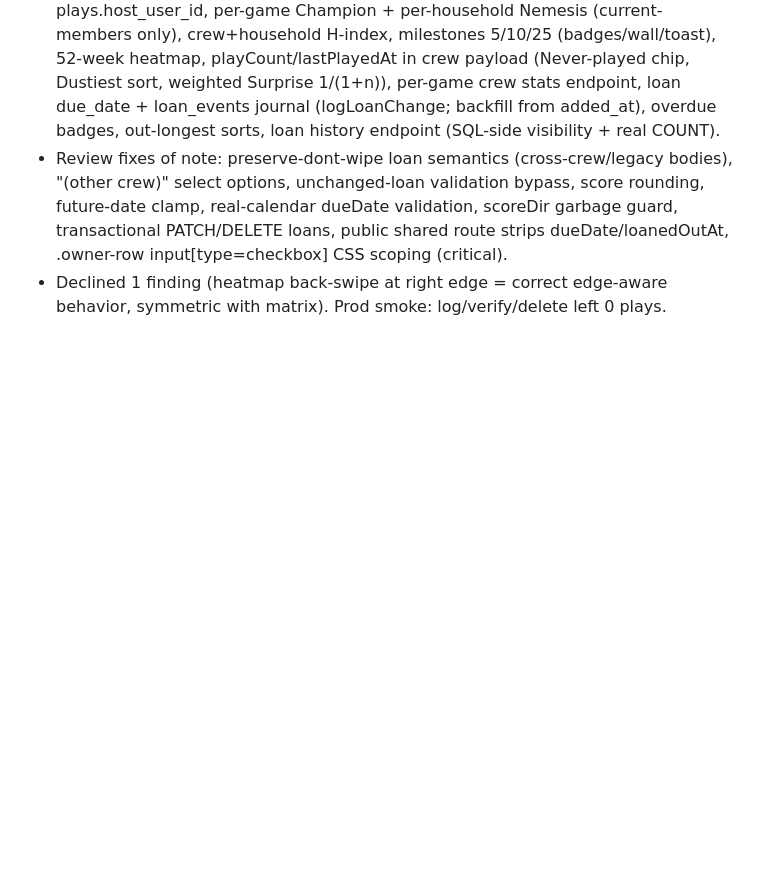
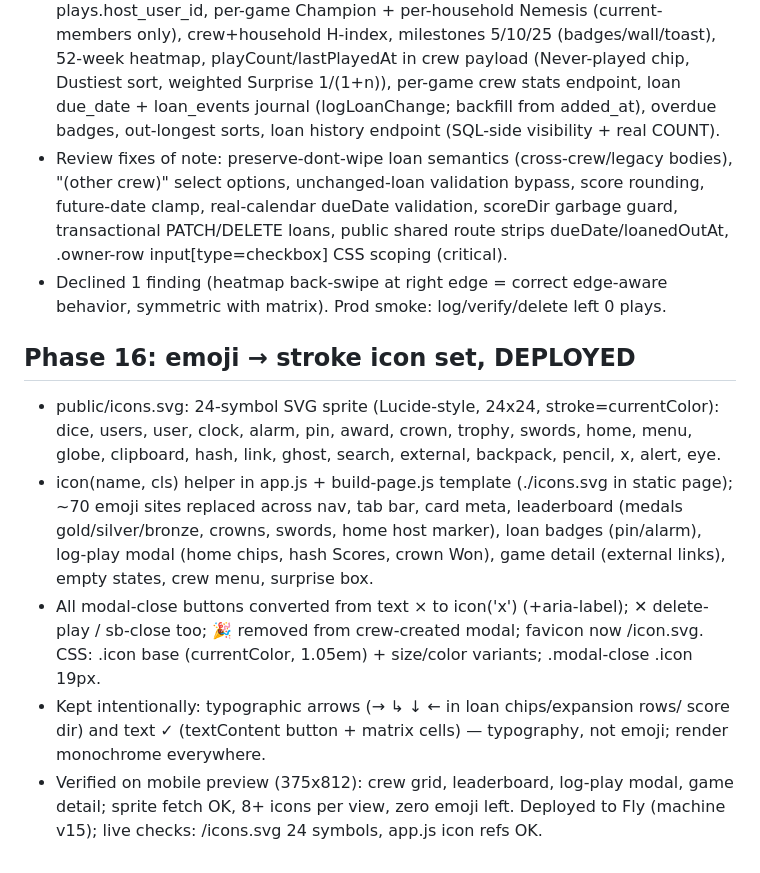
Before and after one commit to justinleedoyle/meeple-shelf, a Markdown page: .claude/sessions/2026-06-10-meeple-shelf-build.md, the part around the change. Rendered like a GitHub page; blank space fills up the shorter version.

Commit message:
Session notes: emoji to icon conversion
Co-Authored-By: Claude Fable 5 <noreply@anthropic.com>

```diff
--- a/.claude/sessions/2026-06-10-meeple-shelf-build.md
+++ b/.claude/sessions/2026-06-10-meeple-shelf-build.md
@@ -234,3 +234,24 @@ Nothing — feature-complete as scoped.
   dueDate/loanedOutAt, .owner-row input[type=checkbox] CSS scoping (critical).
 - Declined 1 finding (heatmap back-swipe at right edge = correct edge-aware
   behavior, symmetric with matrix). Prod smoke: log/verify/delete left 0 plays.
+
+## Phase 16: emoji → stroke icon set, DEPLOYED
+- public/icons.svg: 24-symbol SVG sprite (Lucide-style, 24x24, stroke=currentColor):
+  dice, users, user, clock, alarm, pin, award, crown, trophy, swords, home,
+  menu, globe, clipboard, hash, link, ghost, search, external, backpack,
+  pencil, x, alert, eye.
+- icon(name, cls) helper in app.js + build-page.js template (./icons.svg in
+  static page); ~70 emoji sites replaced across nav, tab bar, card meta,
+  leaderboard (medals gold/silver/bronze, crowns, swords, home host marker),
+  loan badges (pin/alarm), log-play modal (home chips, hash Scores, crown Won),
+  game detail (external links), empty states, crew menu, surprise box.
+- All modal-close buttons converted from text × to icon('x') (+aria-label);
+  ✕ delete-play / sb-close too; 🎉 removed from crew-created modal; favicon
+  now /icon.svg. CSS: .icon base (currentColor, 1.05em) + size/color variants;
+  .modal-close .icon 19px.
+- Kept intentionally: typographic arrows (→ ↳ ↓ ← in loan chips/expansion rows/
+  score dir) and text ✓ (textContent button + matrix cells) — typography, not
+  emoji; render monochrome everywhere.
+- Verified on mobile preview (375x812): crew grid, leaderboard, log-play modal,
+  game detail; sprite fetch OK, 8+ icons per view, zero emoji left. Deployed to
+  Fly (machine v15); live checks: /icons.svg 24 symbols, app.js icon refs OK.
```
